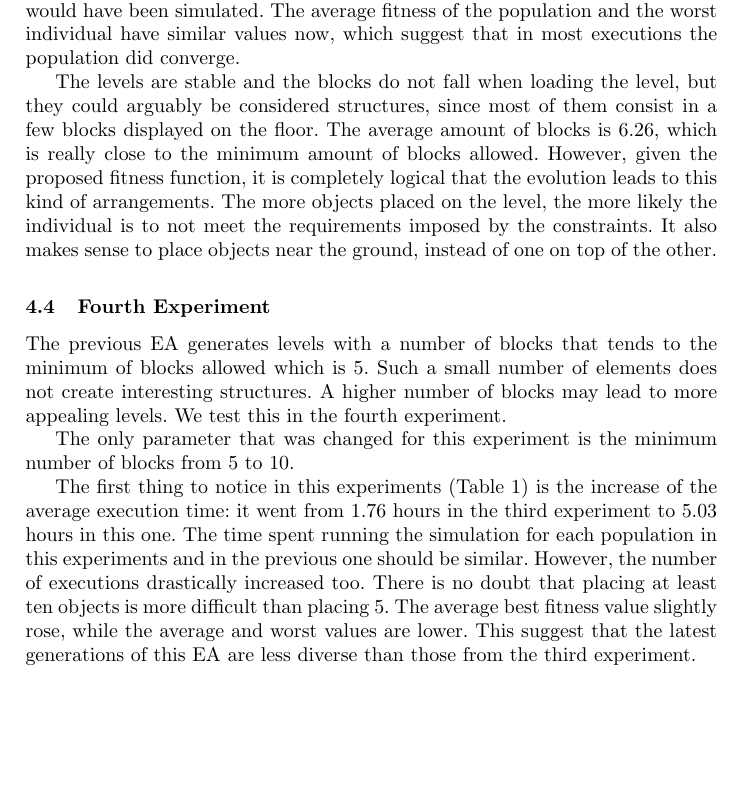
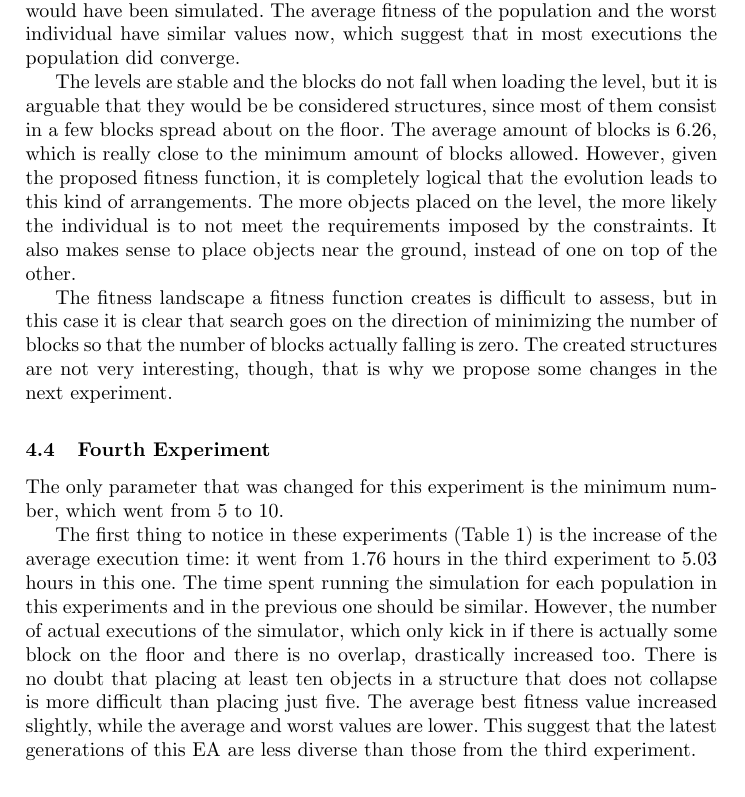
Before and after one commit to Laucalle/AngryBirdsLevelGenerationThesis, a LaTeX thesis (evostar2019/angrybirds-evo19.tex): part of page 13 of 16 before the commit and part of page 13 of 17 after it, cut so that both start at the same text, the shorter picture padded with empty space. Compiled offline with pdfLaTeX; the source files are stored in an older character set and shown here as Unicode.

Commit message:
Address the comment at the last of 4th experiment

```diff
--- a/evostar2019/angrybirds-evo19.tex
+++ b/evostar2019/angrybirds-evo19.tex
@@ -1090,8 +1090,8 @@ fitness of the population and the worst individual have similar values now,
 which suggest that in most executions the population did converge.
 
 The levels are stable and the blocks do not fall when loading the level, but
-they could arguably be considered structures, since most of them consist in a
-few blocks displayed on the floor. The average amount of blocks is $6.26$,
+it is arguable that they would be be considered structures, since most of them consist in a
+few blocks spread about on the floor. The average amount of blocks is $6.26$,
 which is really close to the minimum amount of blocks allowed. However, given
 the proposed fitness function, it is completely logical that the evolution
 leads to this kind of arrangements. The more objects placed on the level, the
@@ -1099,26 +1099,30 @@ more likely the individual is to not meet the requirements imposed by the
 constraints. It also makes sense to place objects near the ground, instead of
 one on top of the other.
 
+The fitness landscape a fitness function creates is difficult to
+assess, but in this case it is clear that search goes on the direction
+of minimizing the number of blocks so that the number of blocks
+actually falling is zero. The created structures are not very
+interesting, though, that is why we propose some changes in the next experiment.
+
 \subsection{Fourth Experiment}
-The previous EA generates levels with a number of blocks that tends to the
-minimum of blocks allowed which is 5. Such a small number of elements does not
-create interesting structures. A higher number of blocks may lead to more
-appealing levels. We test this in the fourth experiment.
 
+The only parameter that was changed for this experiment is the minimum
+number, which went from 5 to 10.
 
-The only parameter that was changed for this experiment is the minimum number
-of blocks from 5 to 10.
-
-
-The first thing to notice in this experiments (Table \ref{t:resOver}) is the
+The first thing to notice in these experiments (Table \ref{t:resOver}) is the
 increase of the average execution time: it went from 1.76 hours in the third
 experiment to 5.03 hours in this one. The time spent running the simulation for
 each population in this experiments and in the previous one should be similar.
-However, the number of executions drastically increased too. There is no doubt
-that placing at least ten objects is more difficult than placing 5. The average
-best fitness value slightly rose, while the average and worst values are lower.
-This suggest that the latest generations of this EA are less diverse than those
+However, the number of actual executions of the simulator, which only
+kick in if there is actually some block on the floor and there is no overlap, drastically increased too. There is no doubt
+that placing at least ten objects in a structure that does not
+collapse is more difficult than placing just five. The average
+best fitness value increased slightly, while the average and worst values are lower. This suggest that the latest generations of this EA are less diverse than those
 from the third experiment.
+
+% Comment on the actual appearance of these structures. Do they
+% achieve the stated objective - JJ?
 
 %************************************************
 
```
